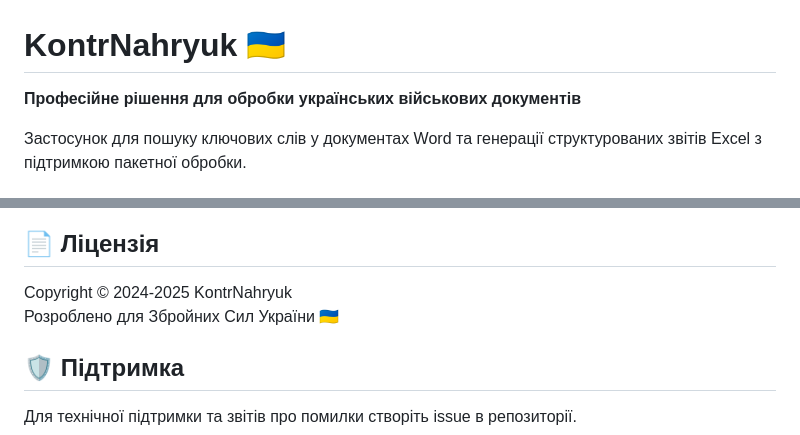
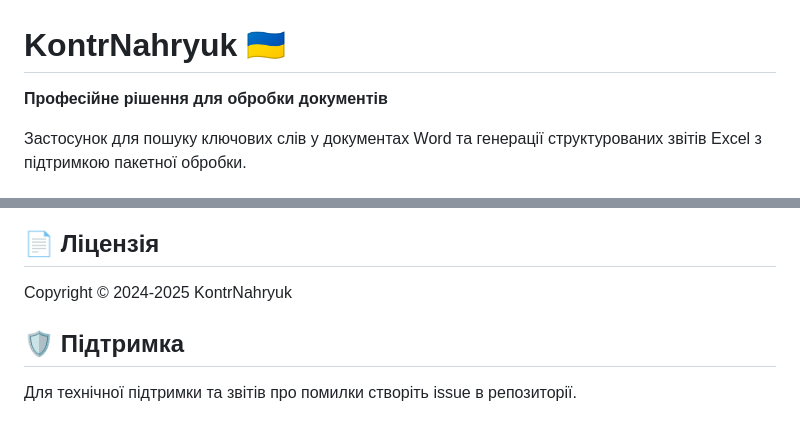
Before and after one commit to sashashostak/KontrNahryuk, a Markdown page: README.md, 2 parts joined by grey strips. GitHub-like rendering.

Commit message:
Revise project description in README.md

```diff
--- a/README.md
+++ b/README.md
@@ -1,6 +1,6 @@
 # KontrNahryuk 🇺🇦
 
-**Професійне рішення для обробки українських військових документів**
+**Професійне рішення для обробки документів**
 
 Застосунок для пошуку ключових слів у документах Word та генерації структурованих звітів Excel з підтримкою пакетної обробки.
 
@@ -130,7 +130,6 @@ npm run dist:portable
 ## 📄 Ліцензія
 
 Copyright © 2024-2025 KontrNahryuk
-Розроблено для Збройних Сил України 🇺🇦
 
 ## 🛡️ Підтримка
 
```
